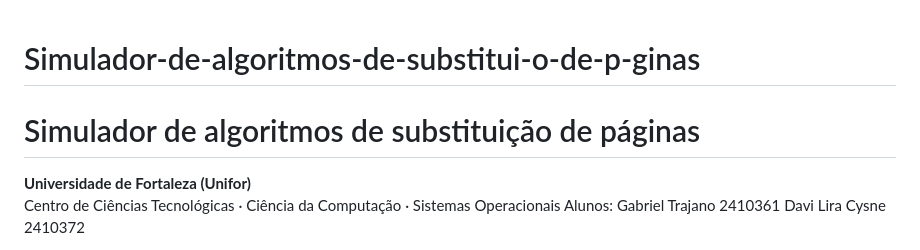
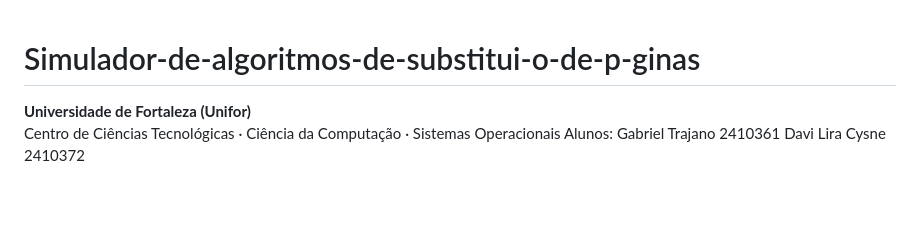
Before and after one commit to GabrielTrajano078/Simulador-de-algoritmos-de-substituicao-de-paginas, a Markdown page: README.md, the part around the change. Drawn GitHub-style; blank space fills up the shorter version.

Commit message:
Remove duplicate title from README
Removed duplicate title from README.

```diff
--- a/README.md
+++ b/README.md
@@ -1,6 +1,4 @@
 # Simulador-de-algoritmos-de-substitui-o-de-p-ginas
-
-# Simulador de algoritmos de substituição de páginas
 
 **Universidade de Fortaleza (Unifor)**
 Centro de Ciências Tecnológicas · Ciência da Computação · Sistemas Operacionais
```
